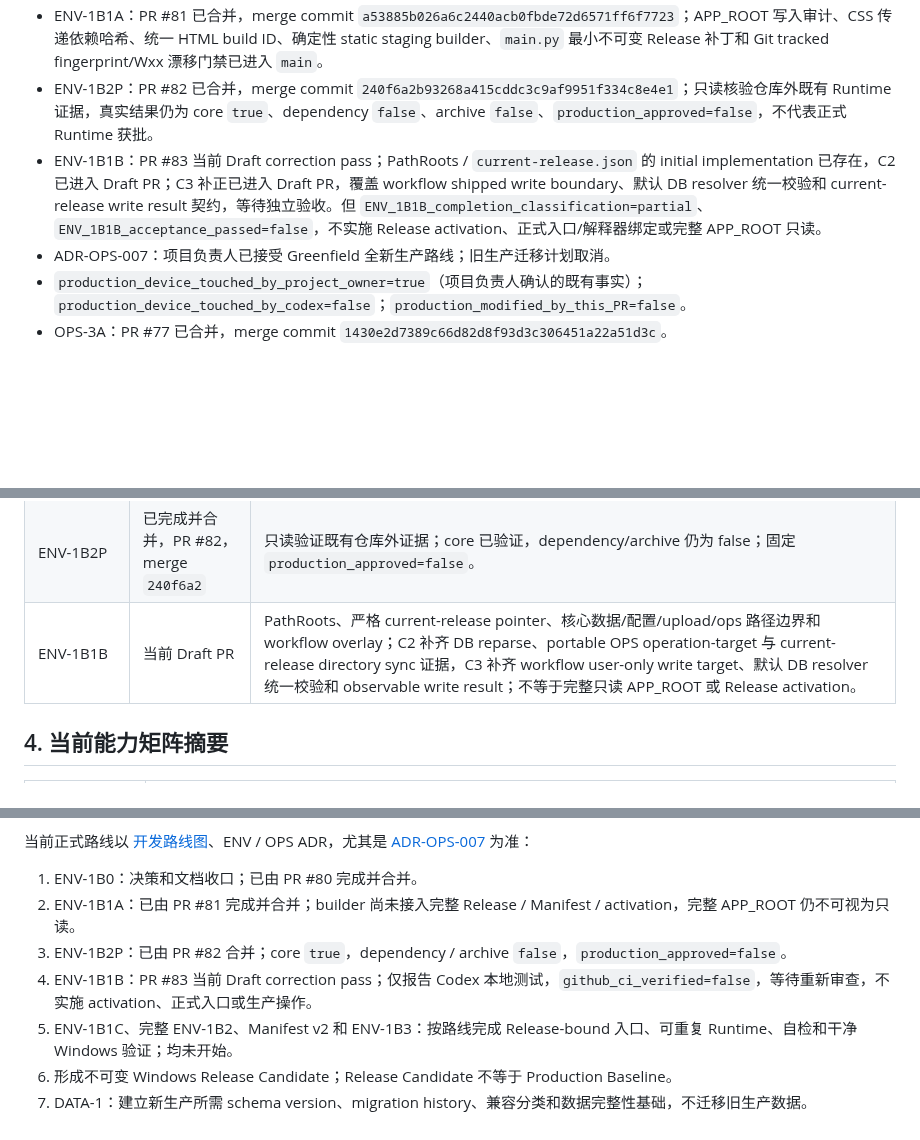
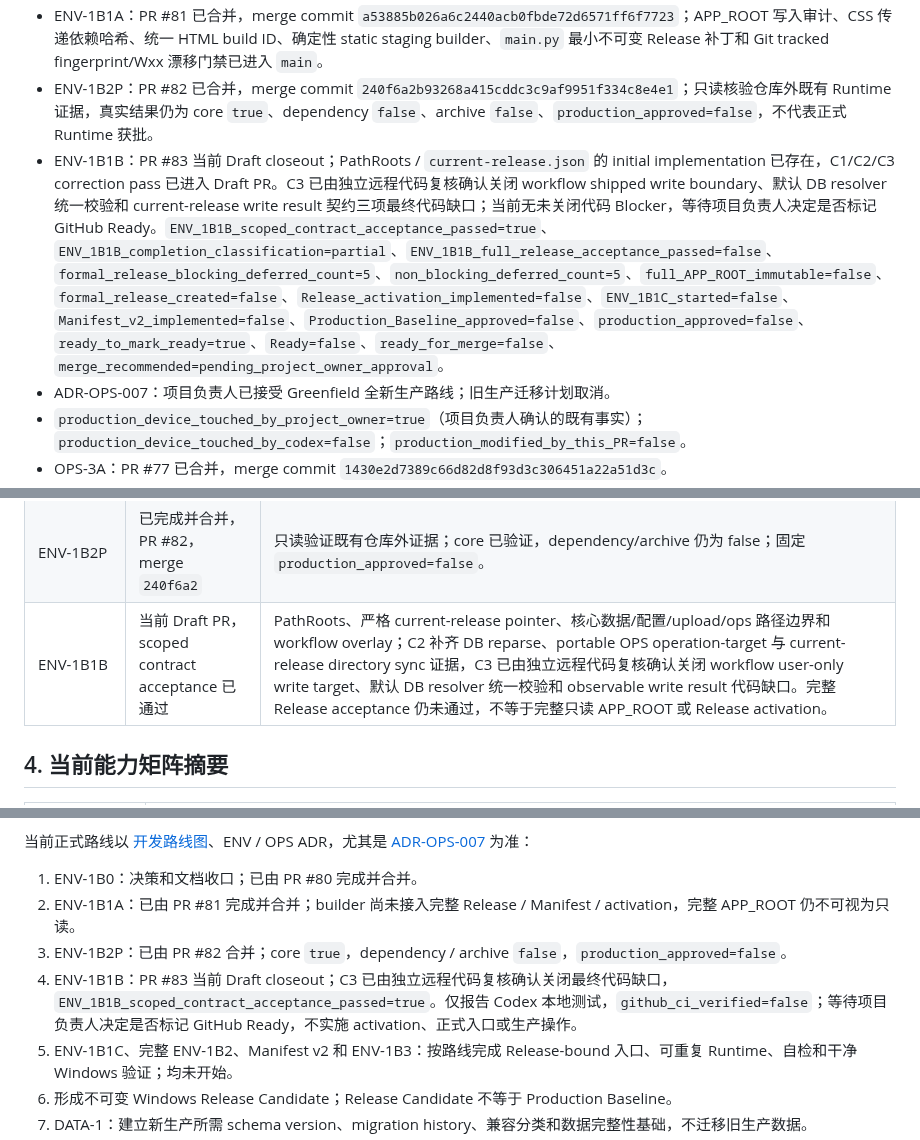
Before and after one commit to MEIS-DaCaiTou/Infinite-Canvas-Enterprise, a Markdown page: docs/CURRENT_PROJECT_STATUS.md, 3 parts joined by grey strips. Drawn GitHub-style; blank space fills up the shorter version.

Commit message:
docs(env): close ENV-1B1B review status

```diff
--- a/docs/CURRENT_PROJECT_STATUS.md
+++ b/docs/CURRENT_PROJECT_STATUS.md
@@ -10,7 +10,7 @@
 - ENV-1B0 / DOC-2 / DOC-2A：PR #80 已合并，merge commit `be5573ae416b4ce81f8cc26ae282868a7efa7672`；完成架构决策冻结、Greenfield 路线和文档事实同步。
 - ENV-1B1A：PR #81 已合并，merge commit `a53885b026a6c2440acb0fbde72d6571ff6f7723`；APP_ROOT 写入审计、CSS 传递依赖哈希、统一 HTML build ID、确定性 static staging builder、`main.py` 最小不可变 Release 补丁和 Git tracked fingerprint/Wxx 漂移门禁已进入 `main`。
 - ENV-1B2P：PR #82 已合并，merge commit `240f6a2b93268a415cddc3c9af9951f334c8e4e1`；只读核验仓库外既有 Runtime 证据，真实结果仍为 core `true`、dependency `false`、archive `false`、`production_approved=false`，不代表正式 Runtime 获批。
-- ENV-1B1B：PR #83 当前 Draft correction pass；PathRoots / `current-release.json` 的 initial implementation 已存在，C2 已进入 Draft PR；C3 补正已进入 Draft PR，覆盖 workflow shipped write boundary、默认 DB resolver 统一校验和 current-release write result 契约，等待独立验收。但 `ENV_1B1B_completion_classification=partial`、`ENV_1B1B_acceptance_passed=false`，不实施 Release activation、正式入口/解释器绑定或完整 APP_ROOT 只读。
+- ENV-1B1B：PR #83 当前 Draft closeout；PathRoots / `current-release.json` 的 initial implementation 已存在，C1/C2/C3 correction pass 已进入 Draft PR。C3 已由独立远程代码复核确认关闭 workflow shipped write boundary、默认 DB resolver 统一校验和 current-release write result 契约三项最终代码缺口；当前无未关闭代码 Blocker，等待项目负责人决定是否标记 GitHub Ready。`ENV_1B1B_scoped_contract_acceptance_passed=true`、`ENV_1B1B_completion_classification=partial`、`ENV_1B1B_full_release_acceptance_passed=false`、`formal_release_blocking_deferred_count=5`、`non_blocking_deferred_count=5`、`full_APP_ROOT_immutable=false`、`formal_release_created=false`、`Release_activation_implemented=false`、`ENV_1B1C_started=false`、`Manifest_v2_implemented=false`、`Production_Baseline_approved=false`、`production_approved=false`、`ready_to_mark_ready=true`、`Ready=false`、`ready_for_merge=false`、`merge_recommended=pending_project_owner_approval`。
 - ADR-OPS-007：项目负责人已接受 Greenfield 全新生产路线；旧生产迁移计划取消。
 - `production_device_touched_by_project_owner=true`（项目负责人确认的既有事实）；`production_device_touched_by_codex=false`；`production_modified_by_this_PR=false`。
 - OPS-3A：PR #77 已合并，merge commit `1430e2d7389c66d82d8f93d3c306451a22a51d3c`。
@@ -88,7 +88,7 @@ SEC-1B2 已完成仓库实现和临时数据库验证，由 PR #75 承载。该
 | ENV-1B0 / DOC-2 / DOC-2A | 已完成并合并，PR #80，merge `be5573a` | 冻结 ENV / OPS 架构决策和 Greenfield 生产路线，更新文档事实；不改变当时运行时代码。 |
 | ENV-1B1A | 已完成并合并，PR #81，merge `a53885b` | 移除 static 运行时自修改，新增 CSS 传递哈希、HTML build ID、显式 staging builder 和 APP_ROOT 写入审计漂移门禁；不等于完整 APP_ROOT 只读。 |
 | ENV-1B2P | 已完成并合并，PR #82，merge `240f6a2` | 只读验证既有仓库外证据；core 已验证，dependency/archive 仍为 false；固定 `production_approved=false`。 |
-| ENV-1B1B | 当前 Draft PR | PathRoots、严格 current-release pointer、核心数据/配置/upload/ops 路径边界和 workflow overlay；C2 补齐 DB reparse、portable OPS operation-target 与 current-release directory sync 证据，C3 补齐 workflow user-only write target、默认 DB resolver 统一校验和 observable write result；不等于完整只读 APP_ROOT 或 Release activation。 |
+| ENV-1B1B | 当前 Draft PR，scoped contract acceptance 已通过 | PathRoots、严格 current-release pointer、核心数据/配置/upload/ops 路径边界和 workflow overlay；C2 补齐 DB reparse、portable OPS operation-target 与 current-release directory sync 证据，C3 已由独立远程代码复核确认关闭 workflow user-only write target、默认 DB resolver 统一校验和 observable write result 代码缺口。完整 Release acceptance 仍未通过，不等于完整只读 APP_ROOT 或 Release activation。 |
 
 ## 4. 当前能力矩阵摘要
 
@@ -140,7 +140,7 @@ ARCH-2A、SEC-1A、SEC-1B1、SEC-1F0、SEC-1C0 和 SEC-1B2 仓库实现已完成
 1. ENV-1B0：决策和文档收口；已由 PR #80 完成并合并。
 2. ENV-1B1A：已由 PR #81 完成并合并；builder 尚未接入完整 Release / Manifest / activation，完整 APP_ROOT 仍不可视为只读。
 3. ENV-1B2P：已由 PR #82 合并；core `true`，dependency / archive `false`，`production_approved=false`。
-4. ENV-1B1B：PR #83 当前 Draft correction pass；仅报告 Codex 本地测试，`github_ci_verified=false`，等待重新审查，不实施 activation、正式入口或生产操作。
+4. ENV-1B1B：PR #83 当前 Draft closeout；C3 已由独立远程代码复核确认关闭最终代码缺口，`ENV_1B1B_scoped_contract_acceptance_passed=true`。仅报告 Codex 本地测试，`github_ci_verified=false`；等待项目负责人决定是否标记 GitHub Ready，不实施 activation、正式入口或生产操作。
 5. ENV-1B1C、完整 ENV-1B2、Manifest v2 和 ENV-1B3：按路线完成 Release-bound 入口、可重复 Runtime、自检和干净 Windows 验证；均未开始。
 6. 形成不可变 Windows Release Candidate；Release Candidate 不等于 Production Baseline。
 7. DATA-1：建立新生产所需 schema version、migration history、兼容分类和数据完整性基础，不迁移旧生产数据。
```
Also changed, not shown: other parts of docs/CURRENT_PROJECT_STATUS.md (+1 -1 lines), 1 other file.
